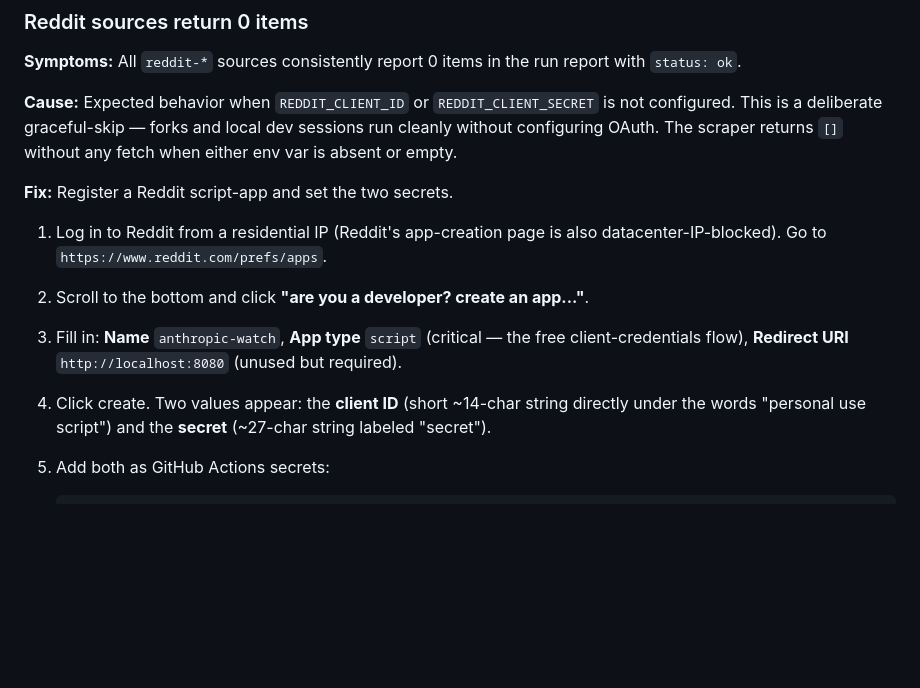
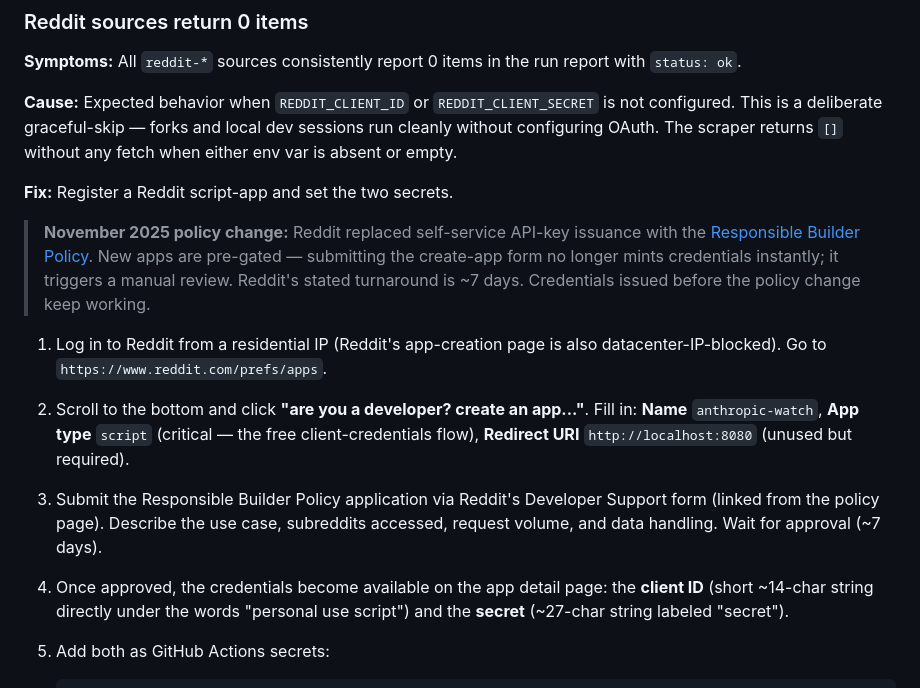
Before and after one commit to sefaertunc/anthropic-watch, a Markdown page: docs/TROUBLESHOOTING.md, the part around the change. Drawn GitHub-style; blank space fills up the shorter version.

Commit message:
docs: note Reddit Responsible Builder Policy approval gate

````diff
--- a/docs/TROUBLESHOOTING.md
+++ b/docs/TROUBLESHOOTING.md
@@ -128,10 +128,12 @@ This preserves existing `knownIds` so the next run doesn't flood feeds with "new
 
 **Fix:** Register a Reddit script-app and set the two secrets.
 
+> **November 2025 policy change:** Reddit replaced self-service API-key issuance with the [Responsible Builder Policy](https://support.reddithelp.com/hc/en-us/articles/42728983564564-Responsible-Builder-Policy). New apps are pre-gated — submitting the create-app form no longer mints credentials instantly; it triggers a manual review. Reddit's stated turnaround is ~7 days. Credentials issued before the policy change keep working.
+
 1. Log in to Reddit from a residential IP (Reddit's app-creation page is also datacenter-IP-blocked). Go to `https://www.reddit.com/prefs/apps`.
-2. Scroll to the bottom and click **"are you a developer? create an app..."**.
-3. Fill in: **Name** `anthropic-watch`, **App type** `script` (critical — the free client-credentials flow), **Redirect URI** `http://localhost:8080` (unused but required).
-4. Click create. Two values appear: the **client ID** (short ~14-char string directly under the words "personal use script") and the **secret** (~27-char string labeled "secret").
+2. Scroll to the bottom and click **"are you a developer? create an app..."**. Fill in: **Name** `anthropic-watch`, **App type** `script` (critical — the free client-credentials flow), **Redirect URI** `http://localhost:8080` (unused but required).
+3. Submit the Responsible Builder Policy application via Reddit's Developer Support form (linked from the policy page). Describe the use case, subreddits accessed, request volume, and data handling. Wait for approval (~7 days).
+4. Once approved, the credentials become available on the app detail page: the **client ID** (short ~14-char string directly under the words "personal use script") and the **secret** (~27-char string labeled "secret").
 5. Add both as GitHub Actions secrets:
 
    ```bash
````
